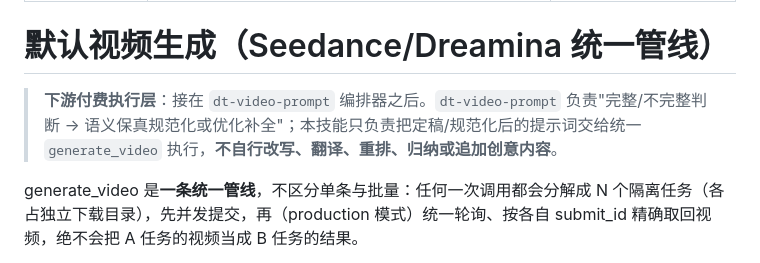
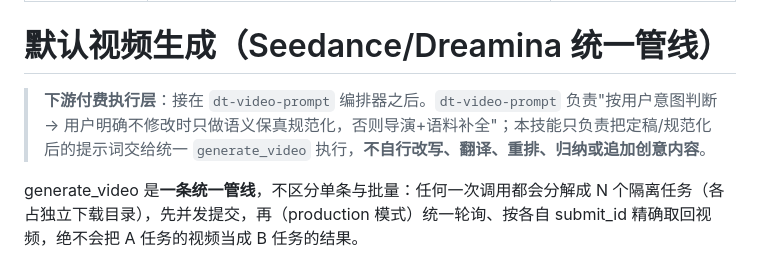
Before and after one commit to lc303300-dev/dsh-media-plugins, a Markdown page: skills/default-video-generation/SKILL.md, the part around the change. GitHub-like rendering.

```diff
--- a/skills/default-video-generation/SKILL.md
+++ b/skills/default-video-generation/SKILL.md
@@ -6,7 +6,7 @@ whenToUse: 用户要生成视频、文生视频、图片生视频、多图/参
 
 # 默认视频生成（Seedance/Dreamina 统一管线）
 
-> **下游付费执行层**：接在 `dt-video-prompt` 编排器之后。`dt-video-prompt` 负责"完整/不完整判断 → 语义保真规范化或优化补全"；本技能只负责把定稿/规范化后的提示词交给统一 `generate_video` 执行，**不自行改写、翻译、重排、归纳或追加创意内容**。
+> **下游付费执行层**：接在 `dt-video-prompt` 编排器之后。`dt-video-prompt` 负责"按用户意图判断 → 用户明确不修改时只做语义保真规范化，否则导演+语料补全"；本技能只负责把定稿/规范化后的提示词交给统一 `generate_video` 执行，**不自行改写、翻译、重排、归纳或追加创意内容**。
 
 generate_video 是**一条统一管线**，不区分单条与批量：任何一次调用都会分解成 N 个隔离任务（各占独立下载目录），先并发提交，再（production 模式）统一轮询、按各自 submit_id 精确取回视频，绝不会把 A 任务的视频当成 B 任务的结果。
 
```
Also changed, not shown: skills/dt-prompt-authoring/SKILL.md (+3 -3 lines), skills/dt-video-prompt/SKILL.md (+18 -17 lines).
